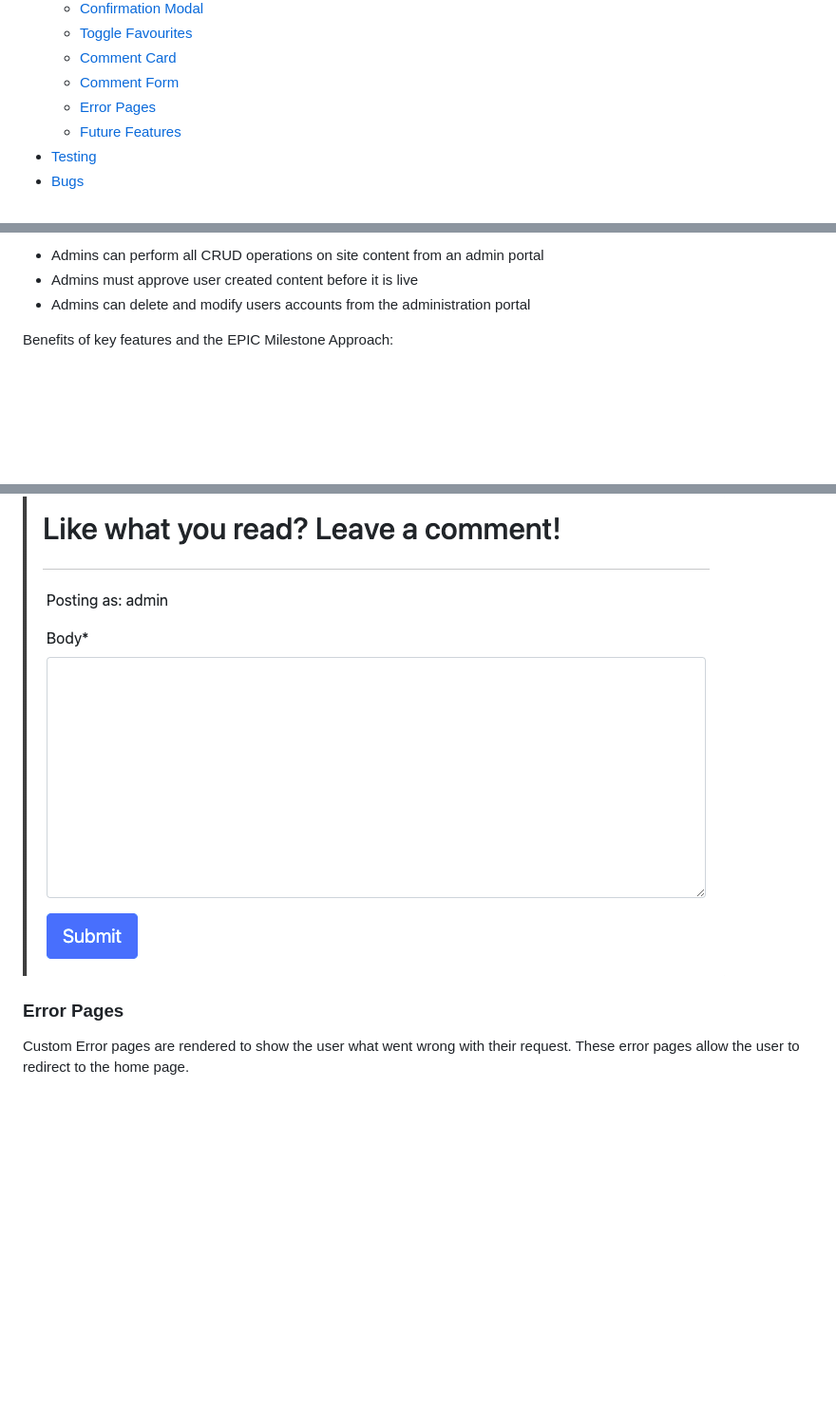
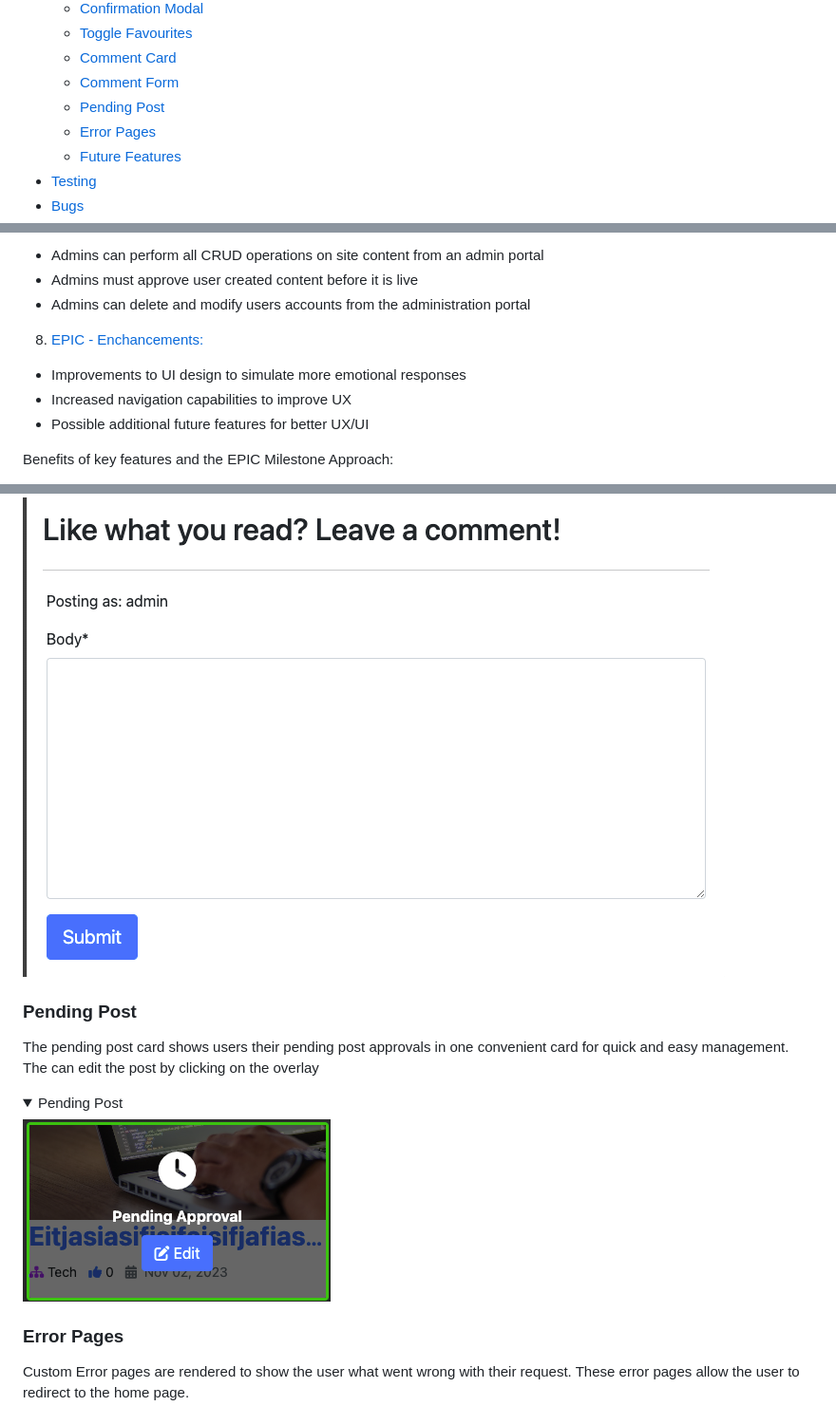
Before and after one commit to DarrachBarneveld/CoolCoders-PP4, a Markdown page: README.md, 3 parts joined by grey strips. Shown: that part at 95% size. Drawn GitHub-style; pictures changed too: documentation/images/features/pending-post.png (added); folded sections open; blank space fills up the shorter version.

```diff
--- a/README.md
+++ b/README.md
@@ -41,6 +41,7 @@ Cool Coders is your go-to hub for all things tech, offering a wealth of insightf
   - [Toggle Favourites](#toggle-favourites)
   - [Comment Card](#comment-card)
   - [Comment Form](#comment-form)
+  - [Pending Post](#pending-post)
   - [Error Pages](#comment-form)
   - [Future Features](#future-features)
 - [Testing](#testing)
@@ -171,6 +172,12 @@ The project's scope is to create and maintain "Cool Coders," an online platform
 - Admins can perform all CRUD operations on site content from an admin portal
 - Admins must approve user created content before it is live
 - Admins can delete and modify users accounts from the administration portal
+
+8. [EPIC - Enchancements:](https://github.com/DarrachBarneveld/CoolCoders-PP4/milestone/10)
+
+- Improvements to UI design to simulate more emotional responses
+- Increased navigation capabilities to improve UX
+- Possible additional future features for better UX/UI
 
 Benefits of key features and the EPIC Milestone Approach:
 
@@ -518,6 +525,14 @@ The "Toggle Favorites" button allows authenticated users to quickly add or remov
 <img src="./documentation/images/features/commentform.png">
 </details>
 
+### Pending Post
+
+The pending post card shows users their pending post approvals in one convenient card for quick and easy management. The can edit the post by clicking on the overlay
+
+<details><summary>Pending Post</summary>
+<img src="./documentation/images/features/pending-post.png">
+</details>
+
 ### Error Pages
 
 Custom Error pages are rendered to show the user what went wrong with their request. These error pages allow the user to redirect to the home page.
```
Also changed, not shown: other parts of README.md (+4 -4 lines), 3 other files.
